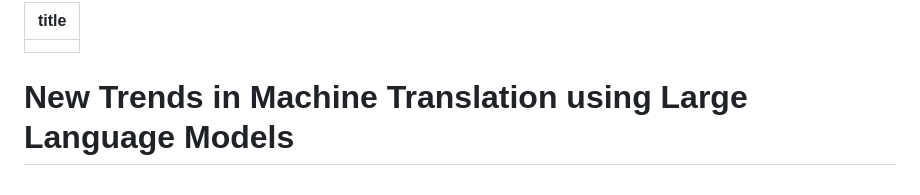
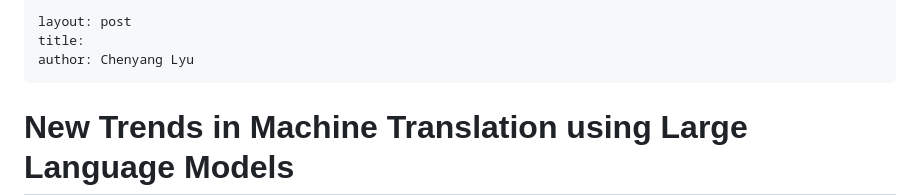
Before and after one commit to lyuchenyang/lyuchenyang.github.io, a Markdown page: blog/mt_using_llms.md, the part around the change. Drawn GitHub-style.

```diff
--- a/blog/mt_using_llms.md
+++ b/blog/mt_using_llms.md
@@ -1,5 +1,7 @@
 ---
-title: ""
+layout: post
+title:
+author: Chenyang Lyu
 ---
 
 
```
